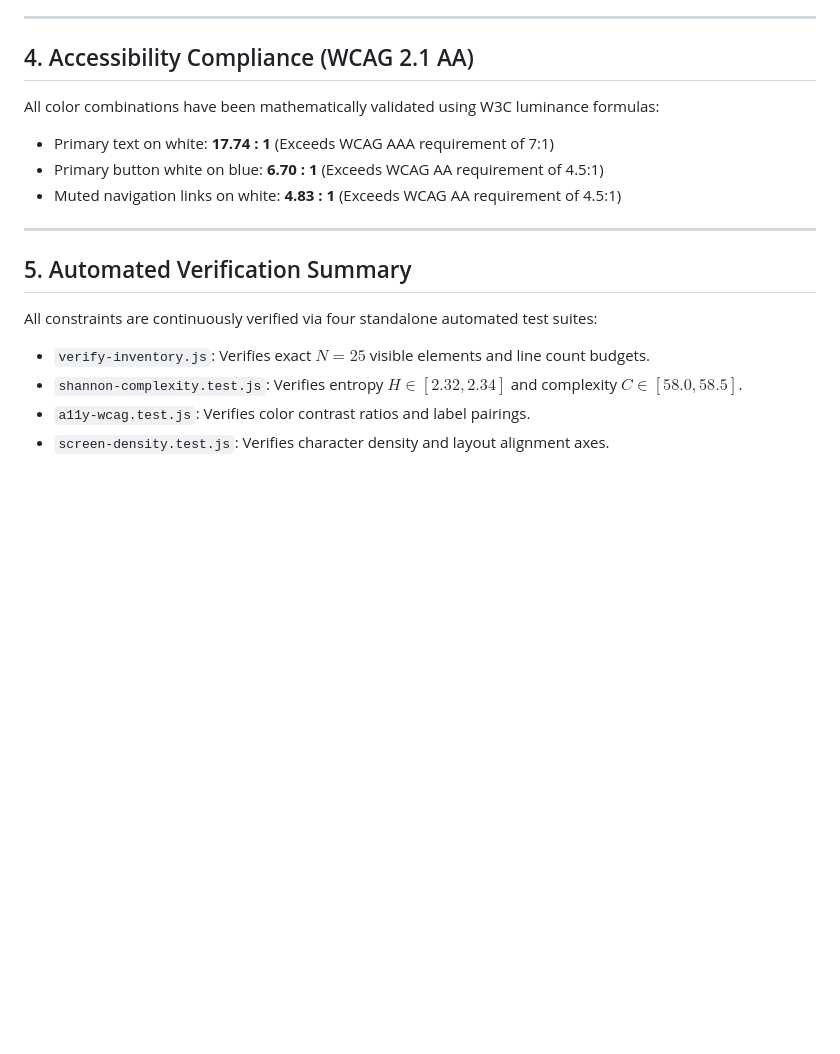
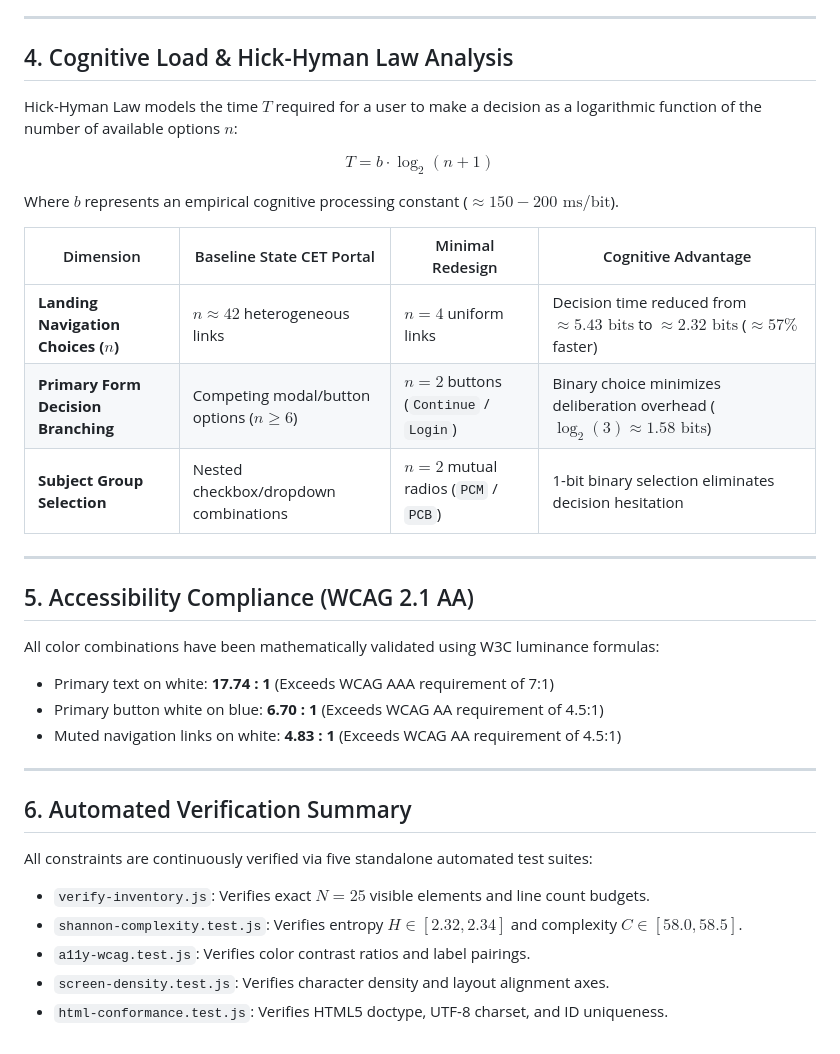
Before and after one commit to Chris-Pereira-tech/HMI-LAB8, a Markdown page: docs/hci-shannon-report.md, the part around the change. Rendered like a GitHub page; blank space fills up the shorter version.

Commit message:
docs(hci): add Hick-Hyman Law cognitive decision time analysis

```diff
--- a/docs/hci-shannon-report.md
+++ b/docs/hci-shannon-report.md
@@ -55,7 +55,23 @@ Tullis established four primary quantitative dimensions for alphanumeric display
 
 ---
 
-## 4. Accessibility Compliance (WCAG 2.1 AA)
+## 4. Cognitive Load & Hick-Hyman Law Analysis
+
+Hick-Hyman Law models the time $T$ required for a user to make a decision as a logarithmic function of the number of available options $n$:
+
+$$T = b \cdot \log_2(n + 1)$$
+
+Where $b$ represents an empirical cognitive processing constant ($\approx 150 - 200\text{ ms/bit}$).
+
+| Dimension | Baseline State CET Portal | Minimal Redesign | Cognitive Advantage |
+|---|---|---|---|
+| **Landing Navigation Choices ($n$)** | $n \approx 42$ heterogeneous links | $n = 4$ uniform links | Decision time reduced from $\approx 5.43\text{ bits}$ to $\approx 2.32\text{ bits}$ ($\approx 57\%$ faster) |
+| **Primary Form Decision Branching** | Competing modal/button options ($n \ge 6$) | $n = 2$ buttons (`Continue` / `Login`) | Binary choice minimizes deliberation overhead ($\log_2(3) \approx 1.58\text{ bits}$) |
+| **Subject Group Selection** | Nested checkbox/dropdown combinations | $n = 2$ mutual radios (`PCM` / `PCB`) | 1-bit binary selection eliminates decision hesitation |
+
+---
+
+## 5. Accessibility Compliance (WCAG 2.1 AA)
 
 All color combinations have been mathematically validated using W3C luminance formulas:
 - Primary text on white: **17.74 : 1** (Exceeds WCAG AAA requirement of 7:1)
@@ -64,10 +80,11 @@ All color combinations have been mathematically validated using W3C luminance fo
 
 ---
 
-## 5. Automated Verification Summary
+## 6. Automated Verification Summary
 
-All constraints are continuously verified via four standalone automated test suites:
+All constraints are continuously verified via five standalone automated test suites:
 - `verify-inventory.js`: Verifies exact $N = 25$ visible elements and line count budgets.
 - `shannon-complexity.test.js`: Verifies entropy $H \in [2.32, 2.34]$ and complexity $C \in [58.0, 58.5]$.
 - `a11y-wcag.test.js`: Verifies color contrast ratios and label pairings.
 - `screen-density.test.js`: Verifies character density and layout alignment axes.
+- `html-conformance.test.js`: Verifies HTML5 doctype, UTF-8 charset, and ID uniqueness.
```
